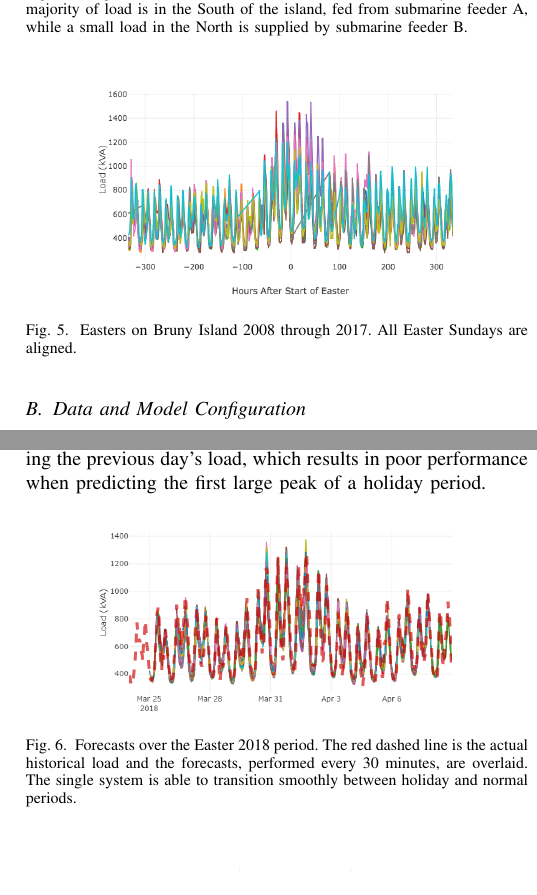
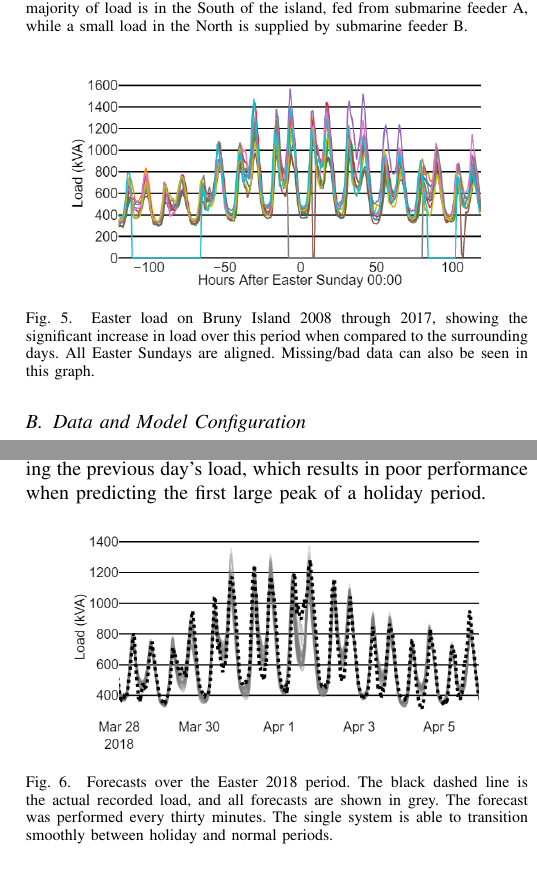
Before and after one commit to jurasofish/load_forecast_paper, a LaTeX paper (aupec.tex): two parts of the columns of pages 5 and 6 of 8 before the commit and two parts of the columns of pages 5 and 6 of 7 after it, joined at a grey line, cut so that both start at the same text. Compiled offline with pdfLaTeX; a missing font is replaced by an installed copy or a similar font; a LaTeX package or settings file that is missing is left out.

Commit message:
update figures and some captions

```diff
--- a/aupec.tex
+++ b/aupec.tex
@@ -287,8 +287,10 @@ The proposed architecture was implemented for this purpose.
 \end{figure}
 
 \begin{figure}[htbp]
-	\centerline{\includegraphics[width=.35\textwidth]{images/easter_bruny.png}}
-	\caption{Easters on Bruny Island 2008 through 2017. All Easter Sundays are aligned.}
+	\centerline{\includegraphics[width=.40\textwidth]{images/easter_bruny.png}}
+	\caption{Easter load on Bruny Island 2008 through 2017, showing the significant increase in load over this period when compared to the surrounding days.
+		     All Easter Sundays are aligned.
+     	     Missing/bad data can also be seen in this graph.}
 	\label{fig:bruny_easter}
 \end{figure}
 
@@ -371,10 +373,11 @@ This is contrast to load forecasting models that often tend toward simply repeat
 
 
 \begin{figure}[htbp]
-	\centerline{\includegraphics[width=.35\textwidth]{images/easter_2018_all_forecast.png}}
+	\centerline{\includegraphics[width=.40\textwidth]{images/easter_2018_all_forecast.png}}
 	\caption{Forecasts over the Easter 2018 period.
-		The red dashed line is the actual historical load and the forecasts, performed every 30 minutes, are overlaid.
-		The single system is able to transition smoothly between holiday and normal periods.}
+			 The black dashed line is the actual recorded load, and all forecasts are shown in grey.
+			 The forecast was performed every thirty minutes.
+			 The single system is able to transition smoothly between holiday and normal periods.}
 	\label{fig:easter_forecasts}
 \end{figure}
 
@@ -392,7 +395,7 @@ This is evidence that the model has been able to generalize from the training da
 
 \begin{figure}[htbp]
 	\centerline{\includegraphics[width=.35\textwidth]{images/errors_histogram.png}}
-	\caption{Distribution of forecast error.
+	\caption{Distribution of forecast error when evaluated over the same periods as Figure \ref{fig:bruny_mape}.
 		     Notably, this approximates white noise.}
 	\label{fig:bruny_hist}
 \end{figure}
```
Also changed, not shown: images/bruny_mape.png, images/easter_2018_all_forecast.png, images/easter_bruny.png, images/errors_histogram.png, aupec.tex (6 more changed lines).
